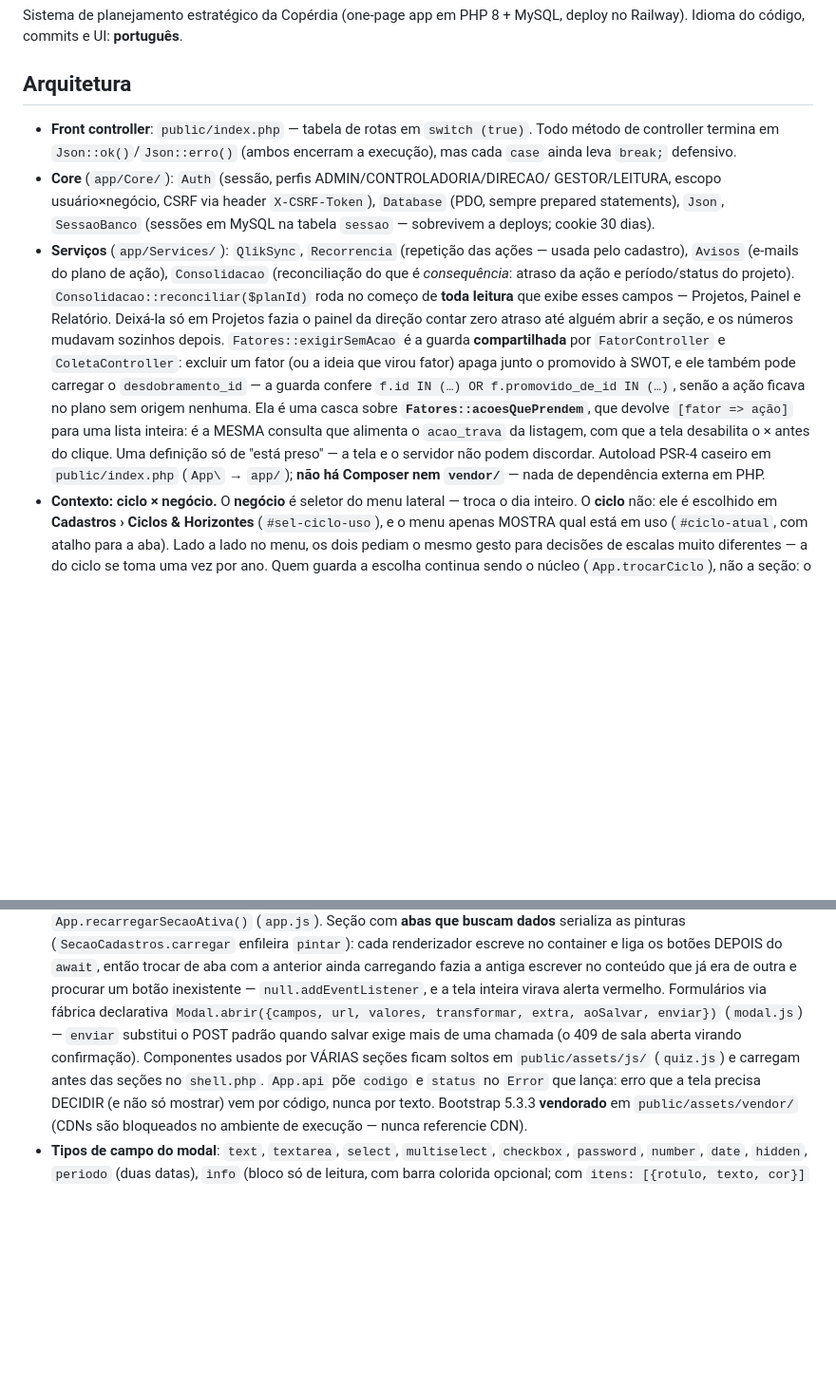
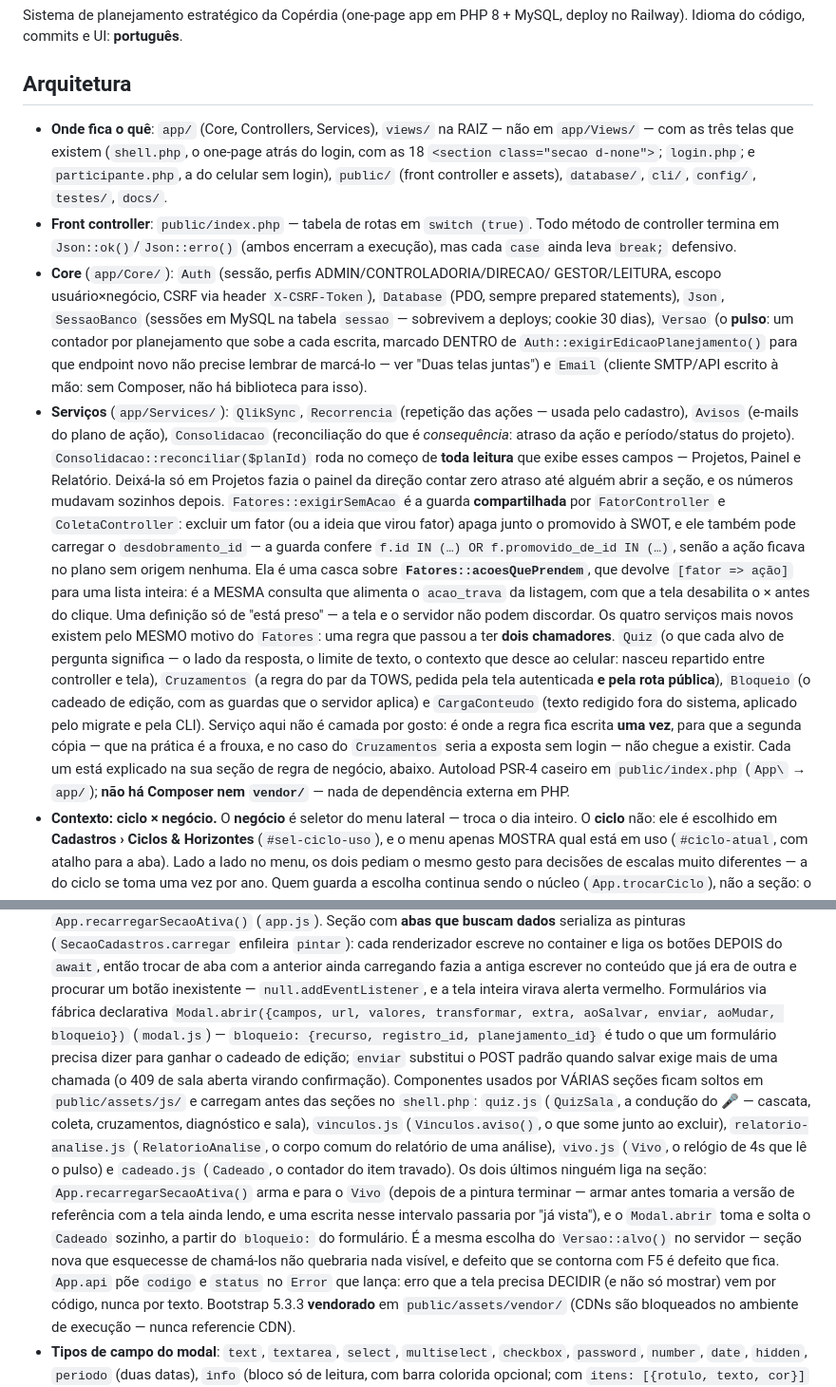
Before and after one commit to Trmartello/Controladoria, a Markdown page: CLAUDE.md, 2 parts joined by grey strips. Shown at 95% size. GitHub-like rendering; blank space fills up the shorter version.

Commit message:
O índice do CLAUDE.md volta a listar tudo o que existe
O arquivo descrevia bem cada regra nova, mas as duas listas da seção
Arquitetura — a do Core e a dos Serviços — pararam no que existia antes do
quiz. Faltavam `Versao`, `Email`, `Quiz`, `Cruzamentos`, `Bloqueio` e
`CargaConteudo`: quem lesse só a Arquitetura concluiria que essa lógica mora
nos controllers, que é justamente a conclusão errada — cada um desses serviços
existe porque a regra passou a ter dois chamadores.

O mesmo valia para o front: `quiz.js` era o único componente compartilhado
citado, e hoje são cinco. Ficou dito também que `Vivo` e `Cadeado` NÃO se ligam
na seção — o núcleo os arma (`recarregarSecaoAtiva` e `Modal.abrir`), pela
mesma razão que o pulso é marcado dentro do `Versao::alvo()`.

Três correções factuais no caminho:

- `views/` fica na RAIZ, não em `app/Views/`. O arquivo nunca disse onde, e o
  palpite natural erra.
- `bloqueio:` do modal é `{recurso, registro_id, planejamento_id}`.
- `testes/README.md` dizia "quatro baterias" com cinco linhas na tabela, sem a
  `backup_remoto.sh`, e anunciava a varredura em 1500×900 quando ela roda em
  1500×700 — a altura é parte do teste (é a janela em que o modal da GUT não
  cabia), então o número errado convidava a mexer nela.

Só documentação; nenhum arquivo de código foi tocado.

Co-Authored-By: Claude Opus 5 <noreply@anthropic.com>
Claude-Session: https://claude.ai/code/session_01Kyh8bRVsKVvyf7bnH3yh8Z

```diff
--- a/CLAUDE.md
+++ b/CLAUDE.md
@@ -5,13 +5,22 @@ deploy no Railway). Idioma do código, commits e UI: **português**.
 
 ## Arquitetura
 
+- **Onde fica o quê**: `app/` (Core, Controllers, Services), `views/` na RAIZ —
+  não em `app/Views/` — com as três telas que existem (`shell.php`, o one-page
+  atrás do login, com as 18 `<section class="secao d-none">`; `login.php`; e
+  `participante.php`, a do celular sem login), `public/` (front controller e
+  assets), `database/`, `cli/`, `config/`, `testes/`, `docs/`.
 - **Front controller**: `public/index.php` — tabela de rotas em `switch (true)`.
   Todo método de controller termina em `Json::ok()`/`Json::erro()` (ambos
   encerram a execução), mas cada `case` ainda leva `break;` defensivo.
 - **Core** (`app/Core/`): `Auth` (sessão, perfis ADMIN/CONTROLADORIA/DIRECAO/
   GESTOR/LEITURA, escopo usuário×negócio, CSRF via header `X-CSRF-Token`),
   `Database` (PDO, sempre prepared statements), `Json`, `SessaoBanco`
-  (sessões em MySQL na tabela `sessao` — sobrevivem a deploys; cookie 30 dias).
+  (sessões em MySQL na tabela `sessao` — sobrevivem a deploys; cookie 30 dias),
+  `Versao` (o **pulso**: um contador por planejamento que sobe a cada escrita,
+  marcado DENTRO de `Auth::exigirEdicaoPlanejamento()` para que endpoint novo
+  não precise lembrar de marcá-lo — ver "Duas telas juntas") e `Email` (cliente
+  SMTP/API escrito à mão: sem Composer, não há biblioteca para isso).
 - **Serviços** (`app/Services/`): `QlikSync`, `Recorrencia` (repetição das
   ações — usada pelo cadastro), `Avisos` (e-mails do plano
   de ação), `Consolidacao` (reconciliação do que é *consequência*: atraso da
@@ -27,7 +36,19 @@ deploy no Railway). Idioma do código, commits e UI: **português**.
   que devolve `[fator => ação]` para uma lista inteira: é a MESMA consulta que
   alimenta o `acao_trava` da listagem, com que a tela desabilita o × antes do
   clique. Uma definição só de "está preso" — a tela e o servidor não podem
-  discordar. Autoload PSR-4 caseiro em `public/index.php`
+  discordar.
+  Os quatro serviços mais novos existem pelo MESMO motivo do `Fatores`: uma
+  regra que passou a ter **dois chamadores**. `Quiz` (o que cada alvo de
+  pergunta significa — o lado da resposta, o limite de texto, o contexto que
+  desce ao celular: nasceu repartido entre controller e tela), `Cruzamentos`
+  (a regra do par da TOWS, pedida pela tela autenticada **e pela rota
+  pública**), `Bloqueio` (o cadeado de edição, com as guardas que o servidor
+  aplica) e `CargaConteudo` (texto redigido fora do sistema, aplicado pelo
+  migrate e pela CLI). Serviço aqui não é camada por gosto: é onde a regra fica
+  escrita **uma vez**, para que a segunda cópia — que na prática é a frouxa, e
+  no caso do `Cruzamentos` seria a exposta sem login — não chegue a existir.
+  Cada um está explicado na sua seção de regra de negócio, abaixo.
+  Autoload PSR-4 caseiro em `public/index.php`
   (`App\` → `app/`);
   **não há Composer nem `vendor/`** — nada de dependência externa em PHP.
 - **Contexto: ciclo × negócio.** O **negócio** é seletor do menu lateral — troca
@@ -73,10 +94,24 @@ deploy no Railway). Idioma do código, commits e UI: **português**.
   outra e procurar um botão inexistente — `null.addEventListener`, e a tela
   inteira virava alerta vermelho. Formulários via
   fábrica declarativa `Modal.abrir({campos, url, valores, transformar, extra,
-  aoSalvar, enviar})` (`modal.js`) — `enviar` substitui o POST padrão quando
+  aoSalvar, enviar, aoMudar, bloqueio})` (`modal.js`) — `bloqueio:
+  {recurso, registro_id, planejamento_id}` é tudo o que um formulário precisa
+  dizer para ganhar o cadeado de edição; `enviar` substitui o POST padrão quando
   salvar exige mais de uma chamada (o 409 de sala aberta virando confirmação).
-  Componentes usados por VÁRIAS seções ficam soltos em `public/assets/js/`
-  (`quiz.js`) e carregam antes das seções no `shell.php`.
+  Componentes usados por VÁRIAS seções ficam soltos em `public/assets/js/` e
+  carregam antes das seções no `shell.php`: `quiz.js` (`QuizSala`, a condução
+  do 🎤 — cascata, coleta, cruzamentos, diagnóstico e sala), `vinculos.js`
+  (`Vinculos.aviso()`, o que some junto ao excluir), `relatorio-analise.js`
+  (`RelatorioAnalise`, o corpo comum do relatório de uma análise), `vivo.js`
+  (`Vivo`, o relógio de 4s que lê o pulso) e `cadeado.js` (`Cadeado`, o
+  contador do item travado).
+  Os dois últimos ninguém liga na seção: `App.recarregarSecaoAtiva()` arma e
+  para o `Vivo` (depois de a pintura terminar — armar antes tomaria a versão de
+  referência com a tela ainda lendo, e uma escrita nesse intervalo passaria por
+  "já vista"), e o `Modal.abrir` toma e solta o `Cadeado` sozinho, a partir do
+  `bloqueio:` do formulário. É a mesma escolha do `Versao::alvo()` no servidor —
+  seção nova que esquecesse de chamá-los não quebraria nada visível, e defeito
+  que se contorna com F5 é defeito que fica.
   `App.api` põe `codigo` e `status` no `Error` que lança: erro que a tela
   precisa DECIDIR (e não só mostrar) vem por código, nunca por texto.
   Bootstrap 5.3.3 **vendorado** em `public/assets/vendor/` (CDNs são
```
Also changed, not shown: testes/README.md (+10 -6 lines).
